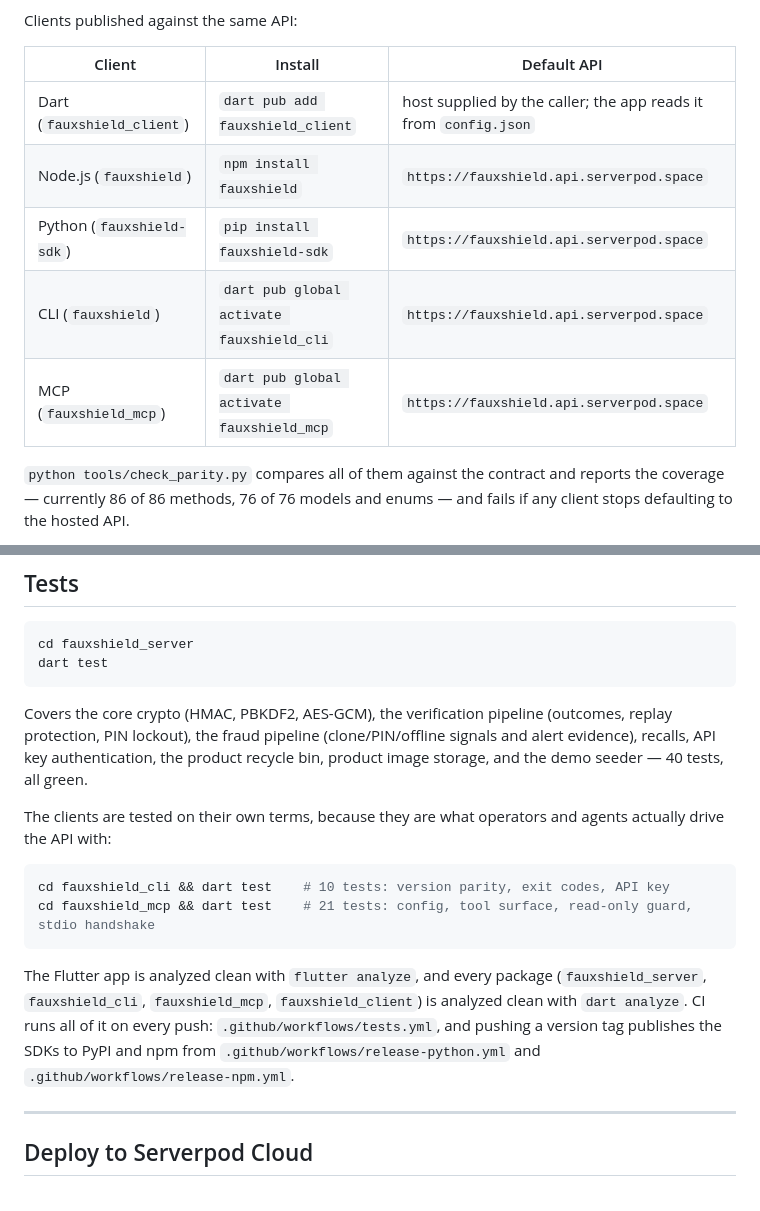
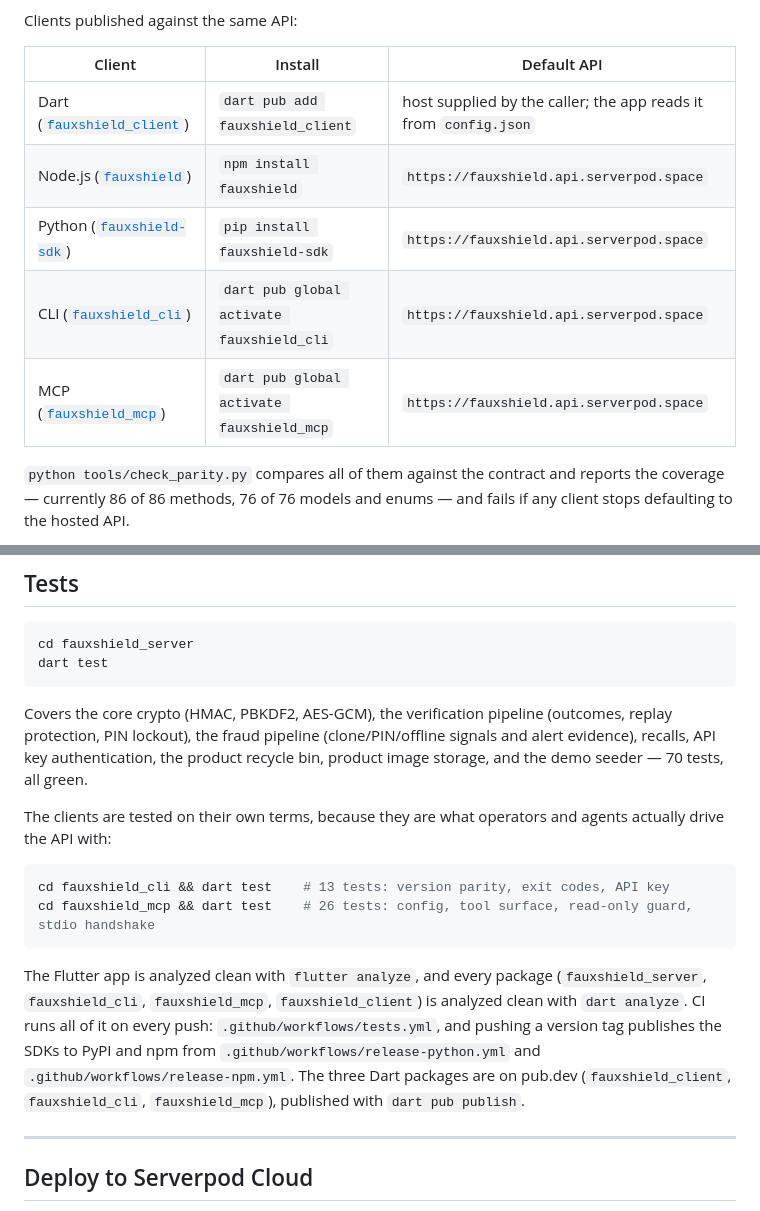
Before and after one commit to tope-olajide/fauxshield, a Markdown page: README.md, 2 parts joined by grey strips. Rendered like a GitHub page.

Commit message:
Bring the README's install links and test counts up to date
Each client now links to the registry it is published on, the CI note says
where the three Dart packages are published, and the test counts match what
`dart test` actually reports: 70 in the server suite (not 40) and 13 and 26 in
the CLI and MCP (not 10 and 21).

````diff
--- a/README.md
+++ b/README.md
@@ -45,11 +45,11 @@ Clients published against the same API:
 
 | Client | Install | Default API |
 | --- | --- | --- |
-| Dart (`fauxshield_client`) | `dart pub add fauxshield_client` | host supplied by the caller; the app reads it from `config.json` |
-| Node.js (`fauxshield`) | `npm install fauxshield` | `https://fauxshield.api.serverpod.space` |
-| Python (`fauxshield-sdk`) | `pip install fauxshield-sdk` | `https://fauxshield.api.serverpod.space` |
-| CLI (`fauxshield`) | `dart pub global activate fauxshield_cli` | `https://fauxshield.api.serverpod.space` |
-| MCP (`fauxshield_mcp`) | `dart pub global activate fauxshield_mcp` | `https://fauxshield.api.serverpod.space` |
+| Dart ([`fauxshield_client`](https://pub.dev/packages/fauxshield_client)) | `dart pub add fauxshield_client` | host supplied by the caller; the app reads it from `config.json` |
+| Node.js ([`fauxshield`](https://www.npmjs.com/package/fauxshield)) | `npm install fauxshield` | `https://fauxshield.api.serverpod.space` |
+| Python ([`fauxshield-sdk`](https://pypi.org/project/fauxshield-sdk/)) | `pip install fauxshield-sdk` | `https://fauxshield.api.serverpod.space` |
+| CLI ([`fauxshield_cli`](https://pub.dev/packages/fauxshield_cli)) | `dart pub global activate fauxshield_cli` | `https://fauxshield.api.serverpod.space` |
+| MCP ([`fauxshield_mcp`](https://pub.dev/packages/fauxshield_mcp)) | `dart pub global activate fauxshield_mcp` | `https://fauxshield.api.serverpod.space` |
 
 `python tools/check_parity.py` compares all of them against the contract and
 reports the coverage — currently 86 of 86 methods, 76 of 76 models and enums —
@@ -324,14 +324,14 @@ dart test
 Covers the core crypto (HMAC, PBKDF2, AES-GCM), the verification pipeline
 (outcomes, replay protection, PIN lockout), the fraud pipeline (clone/PIN/offline
 signals and alert evidence), recalls, API key authentication, the product
-recycle bin, product image storage, and the demo seeder — 40 tests, all green.
+recycle bin, product image storage, and the demo seeder — 70 tests, all green.
 
 The clients are tested on their own terms, because they are what operators and
 agents actually drive the API with:
 
 ```bash
-cd fauxshield_cli && dart test    # 10 tests: version parity, exit codes, API key
-cd fauxshield_mcp && dart test    # 21 tests: config, tool surface, read-only guard, stdio handshake
+cd fauxshield_cli && dart test    # 13 tests: version parity, exit codes, API key
+cd fauxshield_mcp && dart test    # 26 tests: config, tool surface, read-only guard, stdio handshake
 ```
 
 The Flutter app is analyzed clean with `flutter analyze`, and every package
@@ -339,7 +339,9 @@ The Flutter app is analyzed clean with `flutter analyze`, and every package
 is analyzed clean with `dart analyze`. CI runs all of it on every push:
 `.github/workflows/tests.yml`, and pushing a version tag publishes the SDKs to
 PyPI and npm from `.github/workflows/release-python.yml` and
-`.github/workflows/release-npm.yml`.
+`.github/workflows/release-npm.yml`. The three Dart packages are on pub.dev
+(`fauxshield_client`, `fauxshield_cli`, `fauxshield_mcp`), published with
+`dart pub publish`.
 
 ---
 
````
